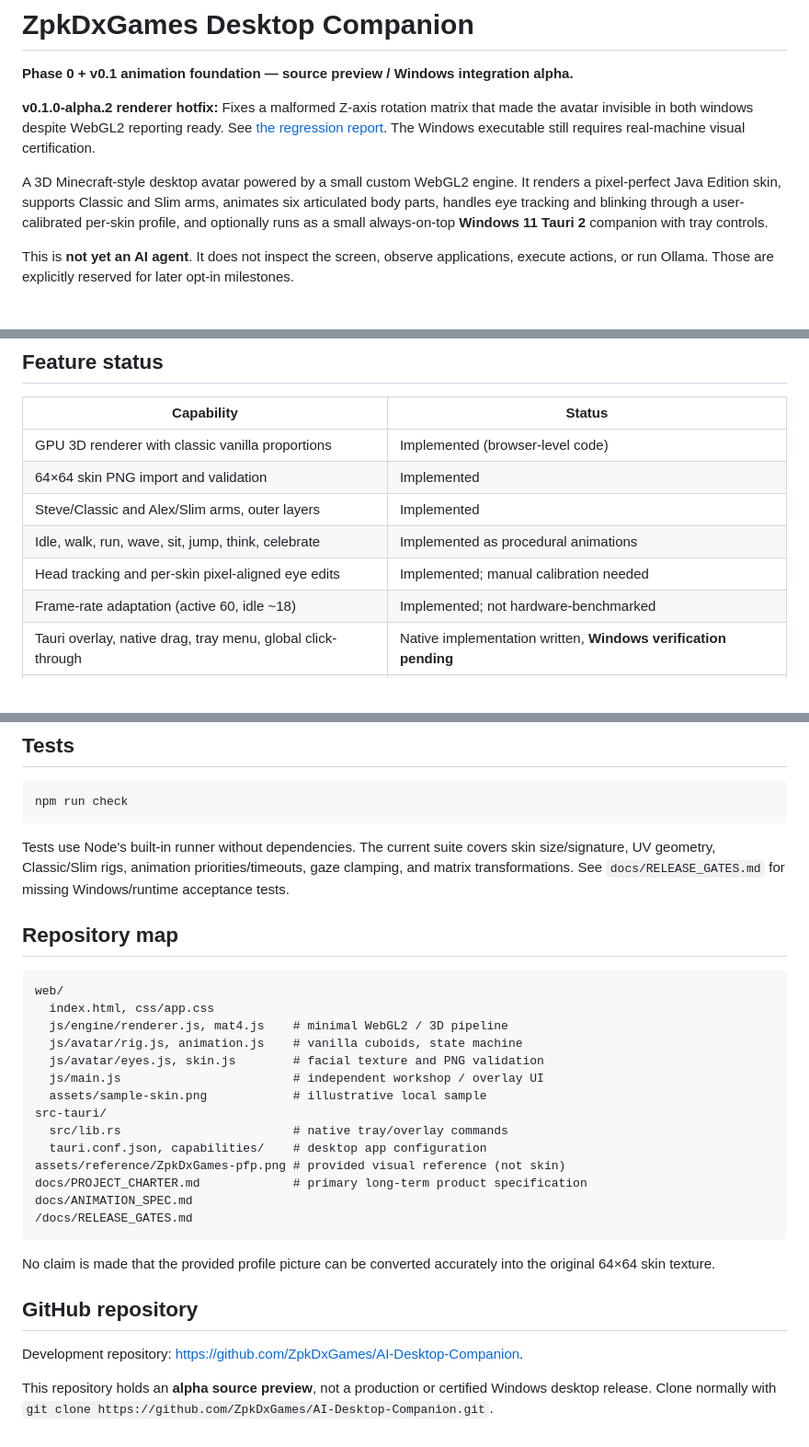
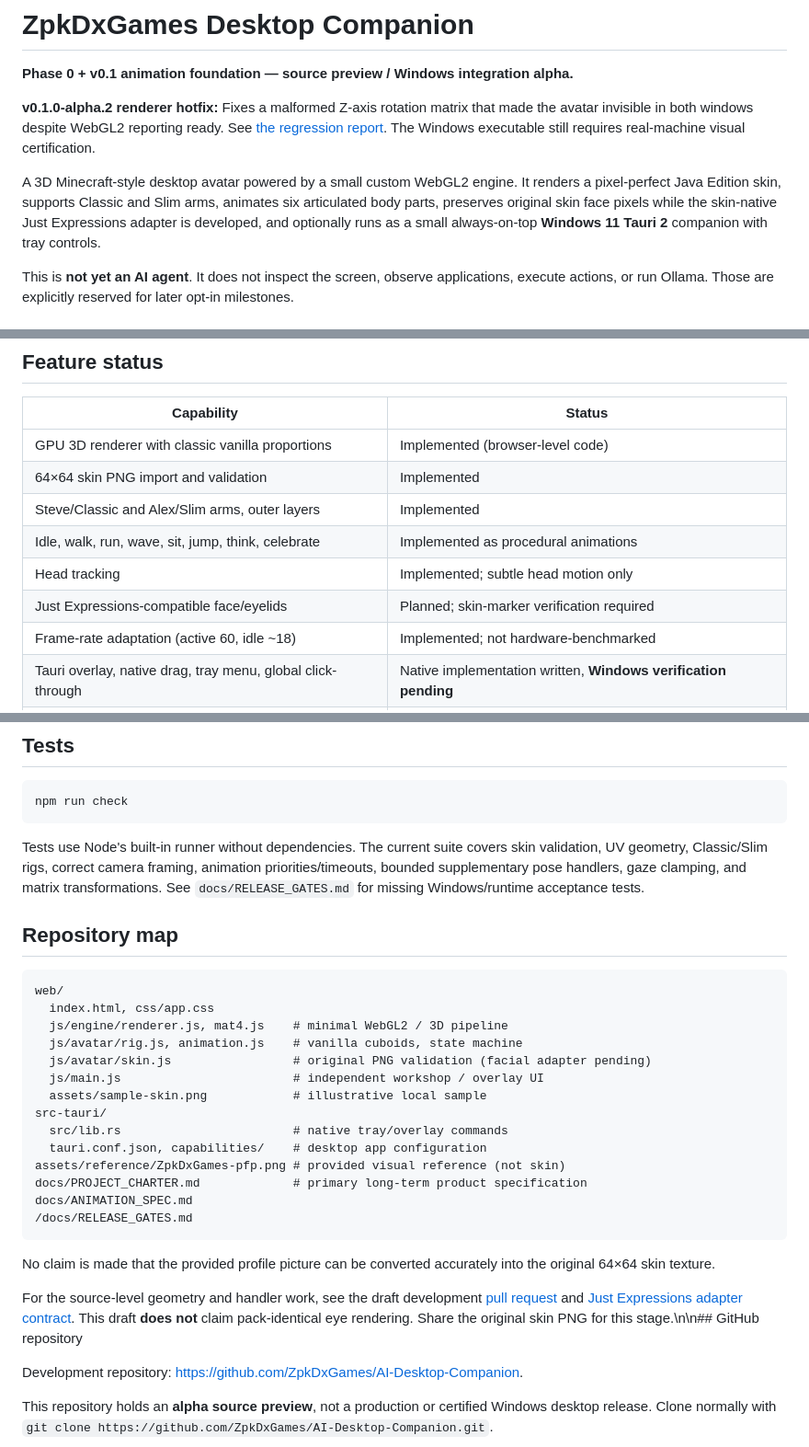
Before and after one commit to ZpkDxGames/AI-Desktop-Companion, a Markdown page: README.md, 3 parts joined by grey strips. Shown at 92% size. Drawn GitHub-style.

Commit message:
docs: align README with non-destructive facial rendering and animation branch

````diff
--- a/README.md
+++ b/README.md
@@ -4,7 +4,7 @@
 
 **v0.1.0-alpha.2 renderer hotfix:** Fixes a malformed Z-axis rotation matrix that made the avatar invisible in both windows despite WebGL2 reporting ready. See [the regression report](docs/RENDER_FIX_ALPHA_2.md). The Windows executable still requires real-machine visual certification.
 
-A 3D Minecraft-style desktop avatar powered by a small custom WebGL2 engine. It renders a pixel-perfect Java Edition skin, supports Classic and Slim arms, animates six articulated body parts, handles eye tracking and blinking through a user-calibrated per-skin profile, and optionally runs as a small always-on-top **Windows 11 Tauri 2** companion with tray controls.
+A 3D Minecraft-style desktop avatar powered by a small custom WebGL2 engine. It renders a pixel-perfect Java Edition skin, supports Classic and Slim arms, animates six articulated body parts, preserves original skin face pixels while the skin-native Just Expressions adapter is developed, and optionally runs as a small always-on-top **Windows 11 Tauri 2** companion with tray controls.
 
 This is **not yet an AI agent**. It does not inspect the screen, observe applications, execute actions, or run Ollama. Those are explicitly reserved for later opt-in milestones.
 
@@ -59,7 +59,8 @@ The transparent, frameless avatar overlay starts in **interactive mode**. It can
 | 64×64 skin PNG import and validation | Implemented |
 | Steve/Classic and Alex/Slim arms, outer layers | Implemented |
 | Idle, walk, run, wave, sit, jump, think, celebrate | Implemented as procedural animations |
-| Head tracking and per-skin pixel-aligned eye edits | Implemented; manual calibration needed |
+| Head tracking | Implemented; subtle head motion only |
+| Just Expressions-compatible face/eyelids | Planned; skin-marker verification required |
 | Frame-rate adaptation (active 60, idle ~18) | Implemented; not hardware-benchmarked |
 | Tauri overlay, native drag, tray menu, global click-through | Native implementation written, **Windows verification pending** |
 | Genuine cross-window collision physics / window sitting | Planned v0.2; preview `Sit` is a pose |
@@ -84,7 +85,7 @@ The transparent, frameless avatar overlay starts in **interactive mode**. It can
 npm run check
 ```
 
-Tests use Node's built-in runner without dependencies. The current suite covers skin size/signature, UV geometry, Classic/Slim rigs, animation priorities/timeouts, gaze clamping, and matrix transformations. See `docs/RELEASE_GATES.md` for missing Windows/runtime acceptance tests.
+Tests use Node's built-in runner without dependencies. The current suite covers skin validation, UV geometry, Classic/Slim rigs, correct camera framing, animation priorities/timeouts, bounded supplementary pose handlers, gaze clamping, and matrix transformations. See `docs/RELEASE_GATES.md` for missing Windows/runtime acceptance tests.
 
 ## Repository map
 
@@ -93,7 +94,7 @@ web/
   index.html, css/app.css
   js/engine/renderer.js, mat4.js    # minimal WebGL2 / 3D pipeline
   js/avatar/rig.js, animation.js    # vanilla cuboids, state machine
-  js/avatar/eyes.js, skin.js        # facial texture and PNG validation
+  js/avatar/skin.js                 # original PNG validation (facial adapter pending)
   js/main.js                        # independent workshop / overlay UI
   assets/sample-skin.png            # illustrative local sample
 src-tauri/
@@ -107,7 +108,7 @@ docs/ANIMATION_SPEC.md
 
 No claim is made that the provided profile picture can be converted accurately into the original 64×64 skin texture.
 
-## GitHub repository
+For the source-level geometry and handler work, see the draft development [pull request](https://github.com/ZpkDxGames/AI-Desktop-Companion/pull/1) and [Just Expressions adapter contract](docs/JUST_EXPRESSIONS_ADAPTER.md). This draft **does not** claim pack-identical eye rendering. Share the original skin PNG for this stage.\n\n## GitHub repository
 
 Development repository: <https://github.com/ZpkDxGames/AI-Desktop-Companion>.
 
````
Also changed, not shown: other parts of README.md (+2 -2 lines).
